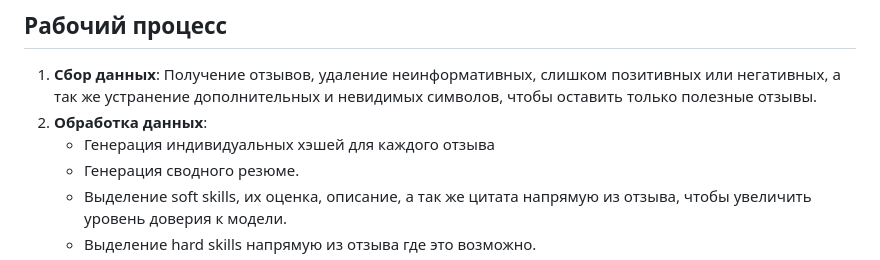
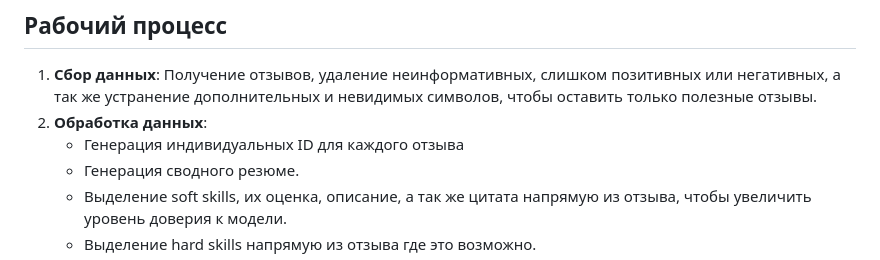
Before and after one commit to Chehmet/ML_Feedback_Analyzer, a Markdown page: README.md, the part around the change printed below. GitHub-like rendering.

```diff
--- a/README.md
+++ b/README.md
@@ -57,7 +56,7 @@
 
 1. **Сбор данных**: Получение отзывов, удаление неинформативных, слишком позитивных или негативных, а так же устранение дополнительных и невидимых символов, чтобы оставить только полезные отзывы.
 2. **Обработка данных**:
-   - Генерация индивидуальных хэшей для каждого отзыва
+   - Генерация индивидуальных ID для каждого отзыва
    - Генерация сводного резюме.
    - Выделение soft skills, их оценка, описание, а так же цитата напрямую из отзыва, чтобы увеличить уровень доверия к модели.
    - Выделение hard skills напрямую из отзыва где это возможно.
```
Also changed, not shown: other parts of README.md (+0 -1 lines).
